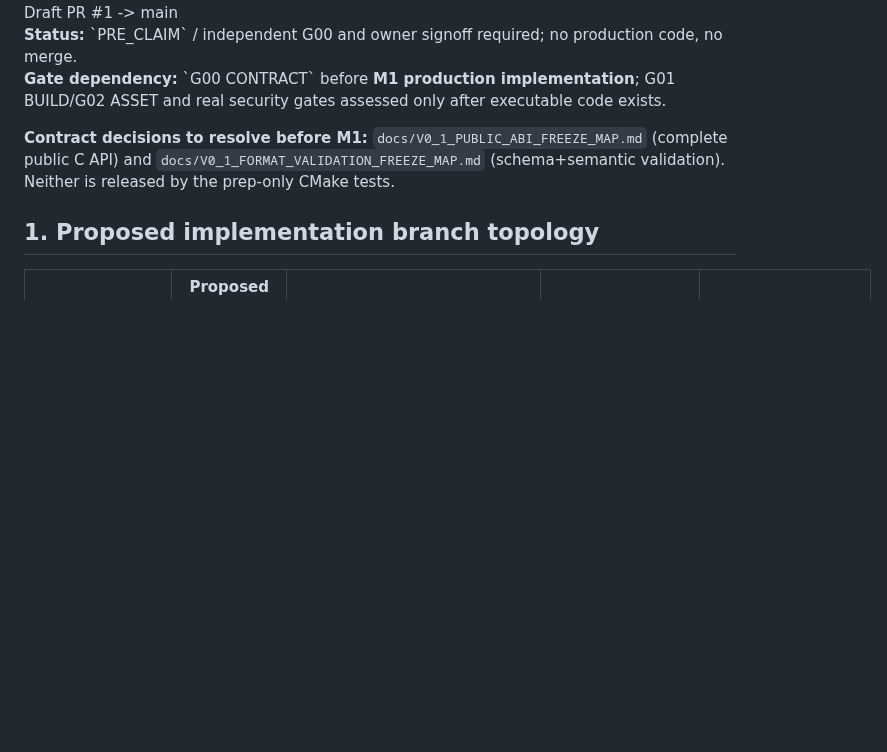
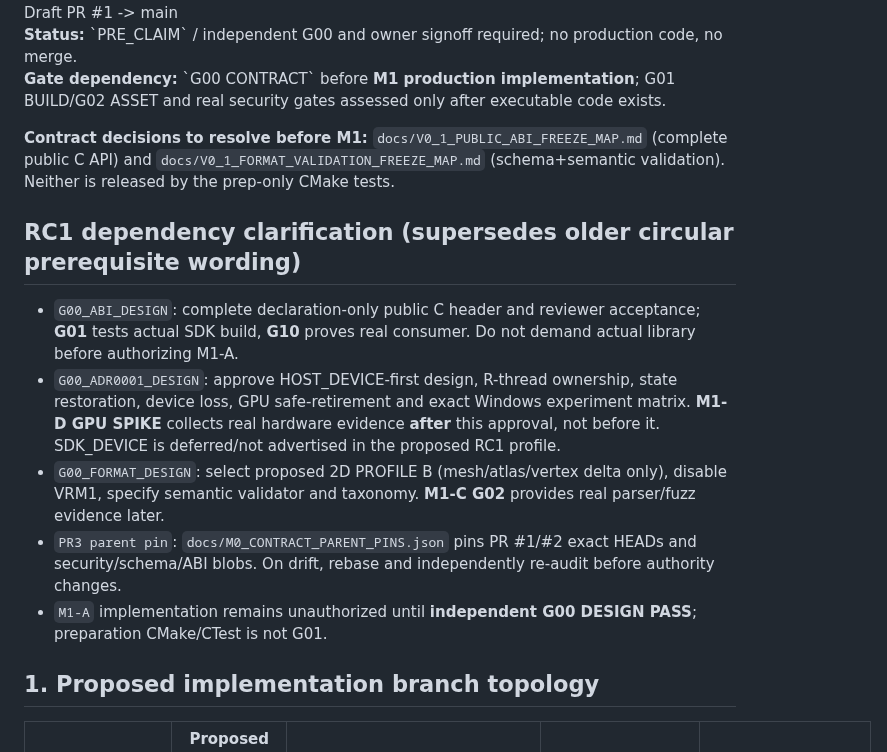
Before and after one commit to boxs-51/Avatar_Runtime, a Markdown page: docs/M1_SOURCE_BOOTSTRAP_PLAN.md, the part around the change. Drawn GitHub-style; blank space fills up the shorter version.

Commit message:
docs(rc1): resolve G00 dependency cycles and pin format/ABI design proof boundary

```diff
--- a/docs/M1_SOURCE_BOOTSTRAP_PLAN.md
+++ b/docs/M1_SOURCE_BOOTSTRAP_PLAN.md
@@ -6,6 +6,14 @@
 **Gate dependency:** \`G00 CONTRACT\` before **M1 production implementation**; G01 BUILD/G02 ASSET and real security gates assessed only after executable code exists.
 
 **Contract decisions to resolve before M1:** `docs/V0_1_PUBLIC_ABI_FREEZE_MAP.md` (complete public C API) and `docs/V0_1_FORMAT_VALIDATION_FREEZE_MAP.md` (schema+semantic validation). Neither is released by the prep-only CMake tests.
+
+## RC1 dependency clarification (supersedes older circular prerequisite wording)
+
+- `G00_ABI_DESIGN`: complete declaration-only public C header and reviewer acceptance; **G01** tests actual SDK build, **G10** proves real consumer. Do not demand actual library before authorizing M1-A.
+- `G00_ADR0001_DESIGN`: approve HOST_DEVICE-first design, R-thread ownership, state restoration, device loss, GPU safe-retirement and exact Windows experiment matrix. **M1-D GPU SPIKE** collects real hardware evidence **after** this approval, not before it. SDK_DEVICE is deferred/not advertised in the proposed RC1 profile.
+- `G00_FORMAT_DESIGN`: select proposed 2D PROFILE B (mesh/atlas/vertex delta only), disable VRM1, specify semantic validator and taxonomy. **M1-C G02** provides real parser/fuzz evidence later.
+- `PR3 parent pin`: `docs/M0_CONTRACT_PARENT_PINS.json` pins PR #1/#2 exact HEADs and security/schema/ABI blobs. On drift, rebase and independently re-audit before authority changes.
+- `M1-A` implementation remains unauthorized until **independent G00 DESIGN PASS**; preparation CMake/CTest is not G01.
 
 ## 1. Proposed implementation branch topology
 
```
